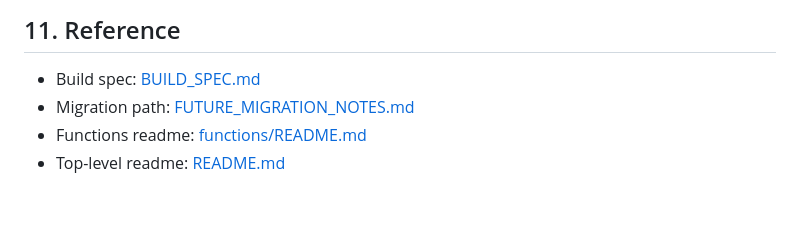
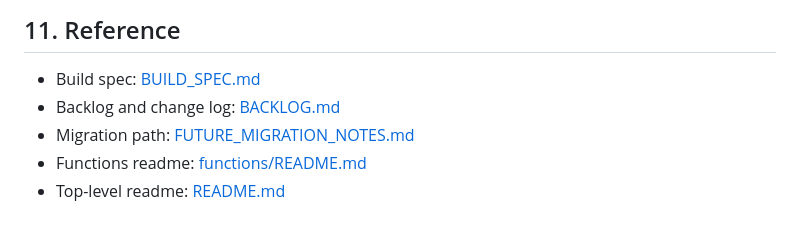
Before and after one commit to OBXIV/IRMAE_CRM, a Markdown page: DOCUMENTATION.md, the part around the change. GitHub-like rendering.

Commit message:
Add backlog and link it from the operations guide
Co-Authored-By: Claude Opus 5.5 <noreply@anthropic.com>

```diff
--- a/DOCUMENTATION.md
+++ b/DOCUMENTATION.md
@@ -193,6 +193,7 @@ Edit `functions/src/config.js`: `REQUEST_DELAY_MS`, `REQUEST_TIMEOUT_MS`, `RECHE
 ## 11. Reference
 
 - Build spec: [BUILD_SPEC.md](BUILD_SPEC.md)
+- Backlog and change log: [BACKLOG.md](BACKLOG.md)
 - Migration path: [FUTURE_MIGRATION_NOTES.md](FUTURE_MIGRATION_NOTES.md)
 - Functions readme: [functions/README.md](functions/README.md)
 - Top-level readme: [README.md](README.md)
```
Also changed, not shown: BACKLOG.md (added, +52 -0 lines).
